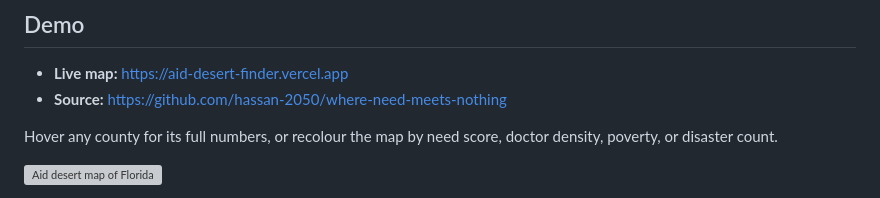
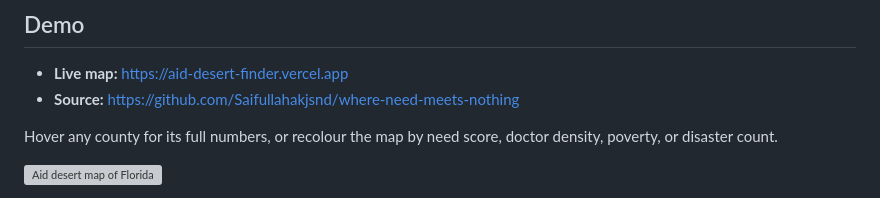
Before and after one commit to Saifullahakjsnd/where-need-meets-nothing, a Markdown page: SUBMISSION.md, the part around the change. Drawn GitHub-style; grey boxes are pictures that could not be loaded.

Commit message:
Point the submission at the final repo URL

```diff
--- a/SUBMISSION.md
+++ b/SUBMISSION.md
@@ -34,7 +34,7 @@ density.
 ## Demo
 
 - **Live map:** https://aid-desert-finder.vercel.app
-- **Source:** https://github.com/hassan-2050/where-need-meets-nothing
+- **Source:** https://github.com/Saifullahakjsnd/where-need-meets-nothing
 
 Hover any county for its full numbers, or recolour the map by need score, doctor density, poverty,
 or disaster count.
```
